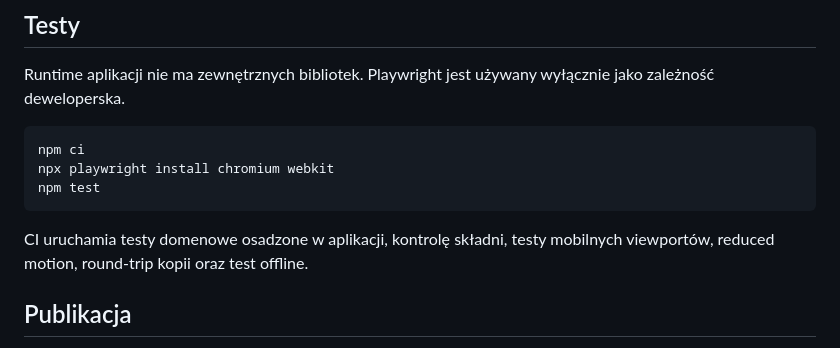
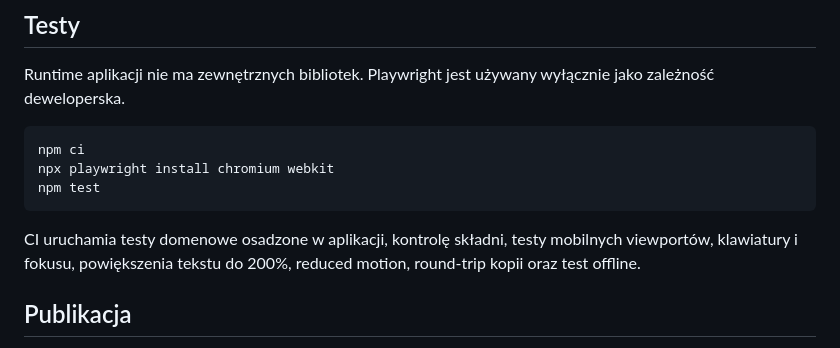
Before and after one commit to leeroyjenkins1111/cairn-2e-mobile-character-sheet, a Markdown page: README.md, the part around the change. Drawn GitHub-style.

Commit message:
docs: describe accessibility regression coverage

````diff
--- a/README.md
+++ b/README.md
@@ -49,7 +49,7 @@ npx playwright install chromium webkit
 npm test
 ```
 
-CI uruchamia testy domenowe osadzone w aplikacji, kontrolę składni, testy mobilnych viewportów, reduced motion, round-trip kopii oraz test offline.
+CI uruchamia testy domenowe osadzone w aplikacji, kontrolę składni, testy mobilnych viewportów, klawiatury i fokusu, powiększenia tekstu do 200%, reduced motion, round-trip kopii oraz test offline.
 
 ## Publikacja
 
````
